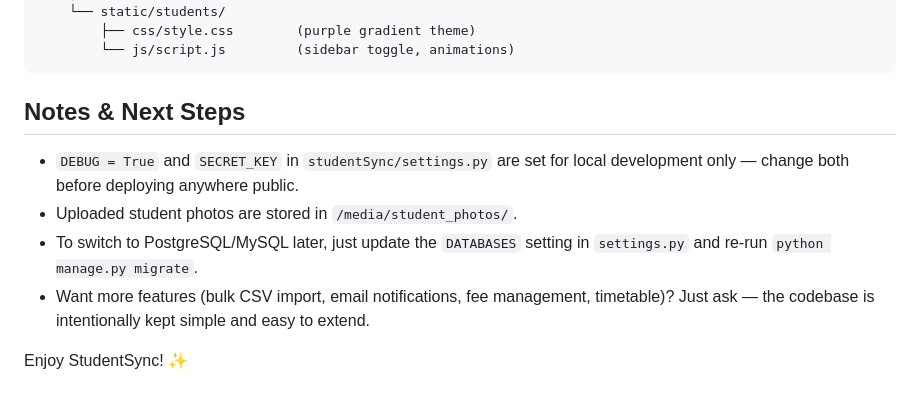
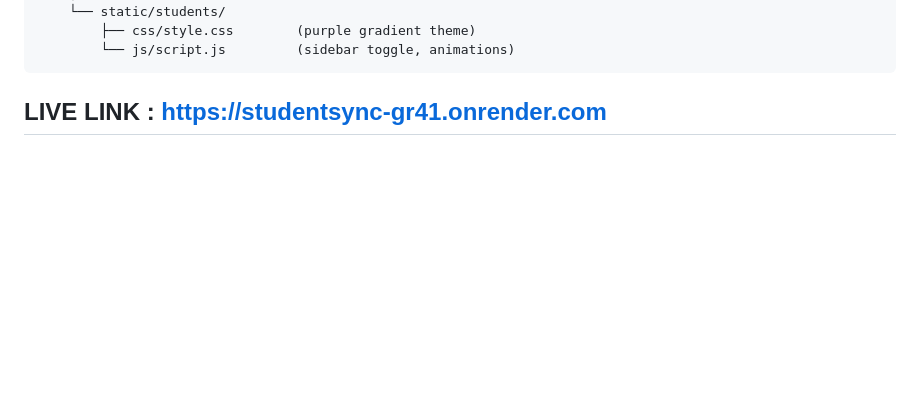
Before and after one commit to iffatara-nowshin/StudentSync, a Markdown page: README.md, the part around the change. Drawn GitHub-style; blank space fills up the shorter version.

````diff
--- a/README.md
+++ b/README.md
@@ -115,14 +115,4 @@ studentSync/
         └── js/script.js         (sidebar toggle, animations)
 ```
 
-## Notes & Next Steps
-
-- `DEBUG = True` and `SECRET_KEY` in `studentSync/settings.py` are set for local development only —
-  change both before deploying anywhere public.
-- Uploaded student photos are stored in `/media/student_photos/`.
-- To switch to PostgreSQL/MySQL later, just update the `DATABASES` setting in `settings.py` and
-  re-run `python manage.py migrate`.
-- Want more features (bulk CSV import, email notifications, fee management, timetable)? Just ask —
-  the codebase is intentionally kept simple and easy to extend.
-
-Enjoy StudentSync! ✨
+## LIVE LINK : https://studentsync-gr41.onrender.com
````
